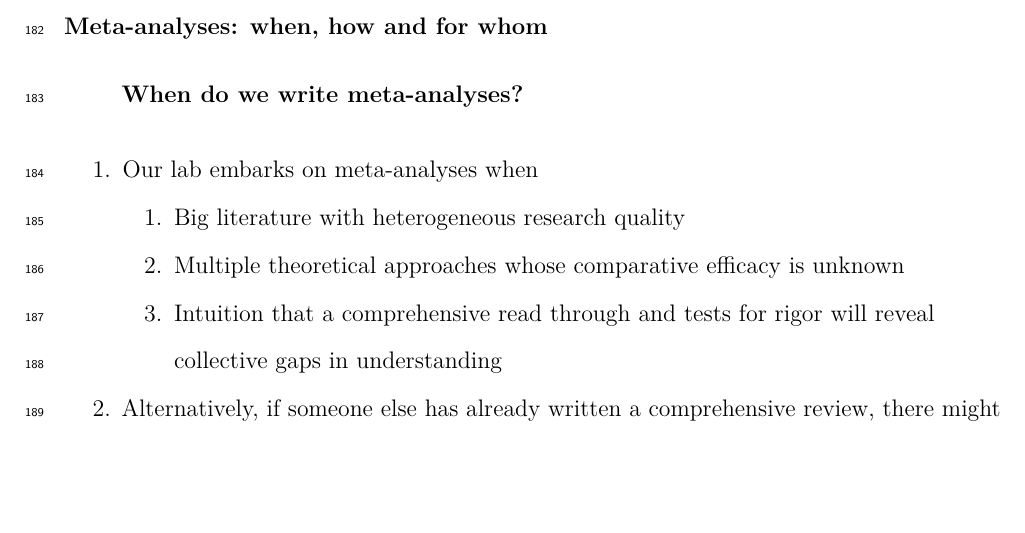
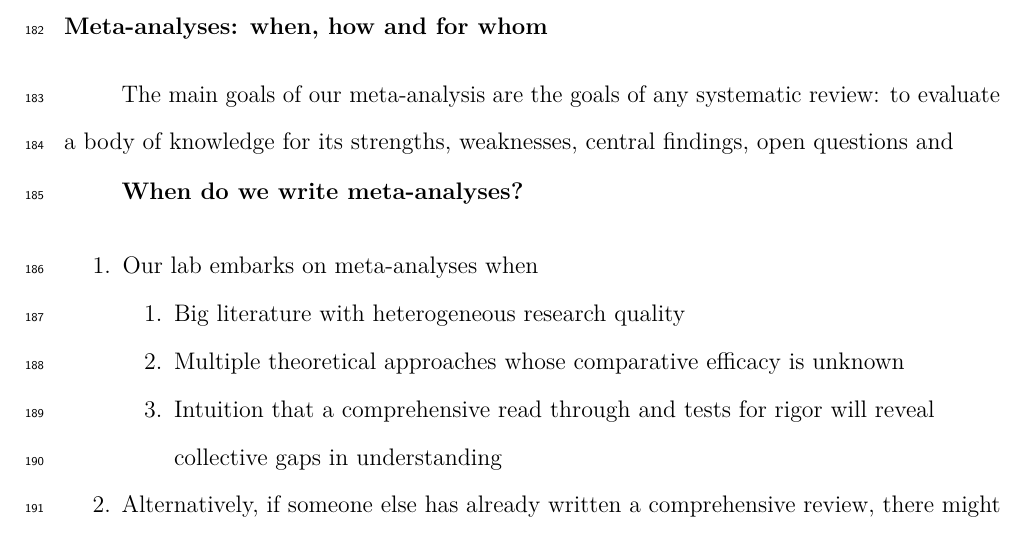
Before and after one commit to setgree/PaluckMetaSOP, a LaTeX paper (manuscript/Paluck_meta_SOP_manuscript.tex): part of page 9 of 16, cut so that both start at the same text, the shorter picture padded with empty space. Compiled offline with pdfLaTeX.

```diff
--- a/manuscript/Paluck_meta_SOP_manuscript.tex
+++ b/manuscript/Paluck_meta_SOP_manuscript.tex
@@ -252,6 +252,8 @@
 We now detail our conceptual aims when we write meta-analyses.
 
 \subsection{Meta-analyses: when, how and for whom}\label{meta-analyses-when-how-and-for-whom}
+
+The main goals of our meta-analysis are the goals of any systematic review: to evaluate a body of knowledge for its strengths, weaknesses, central findings, open questions and
 
 \subsubsection{When do we write meta-analyses?}\label{when-do-we-write-meta-analyses}
 
```
Also changed, not shown: 2 other files.
